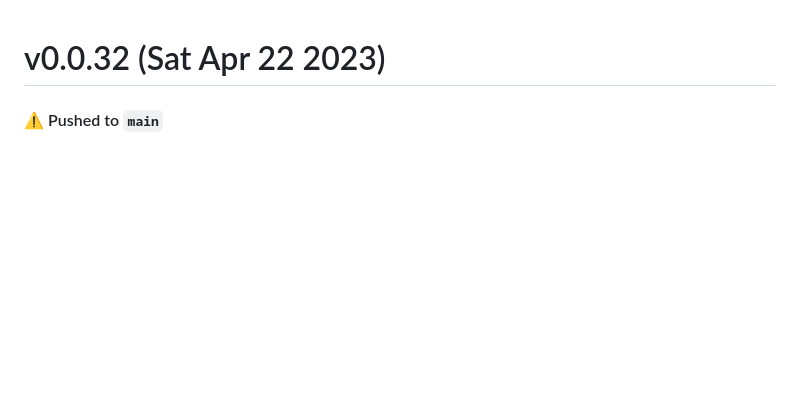
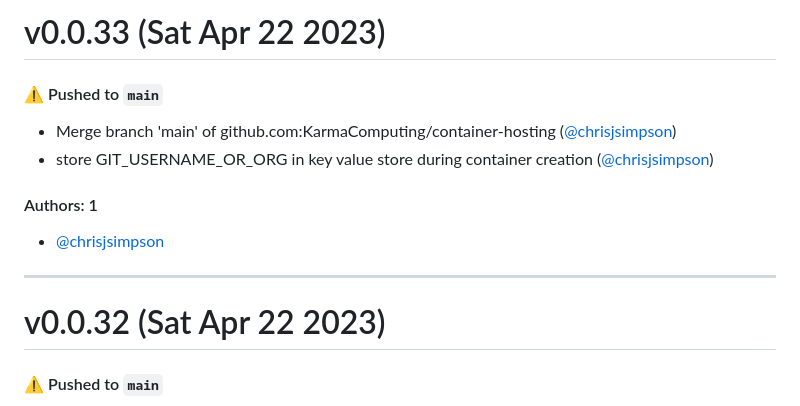
Before and after one commit to KarmaComputing/container-hosting, a Markdown page: CHANGELOG.md, the part around the change. GitHub-like rendering; blank space fills up the shorter version.

Commit message:
Update CHANGELOG.md [skip ci]

```diff
--- a/CHANGELOG.md
+++ b/CHANGELOG.md
@@ -1,3 +1,16 @@
+# v0.0.33 (Sat Apr 22 2023)
+
+#### ⚠️ Pushed to `main`
+
+- Merge branch 'main' of github.com:KarmaComputing/container-hosting ([@chrisjsimpson](https://github.com/chrisjsimpson))
+- store GIT_USERNAME_OR_ORG in key value store during container creation ([@chrisjsimpson](https://github.com/chrisjsimpson))
+
+#### Authors: 1
+
+- [@chrisjsimpson](https://github.com/chrisjsimpson)
+
+---
+
 # v0.0.32 (Sat Apr 22 2023)
 
 #### ⚠️ Pushed to `main`
```
